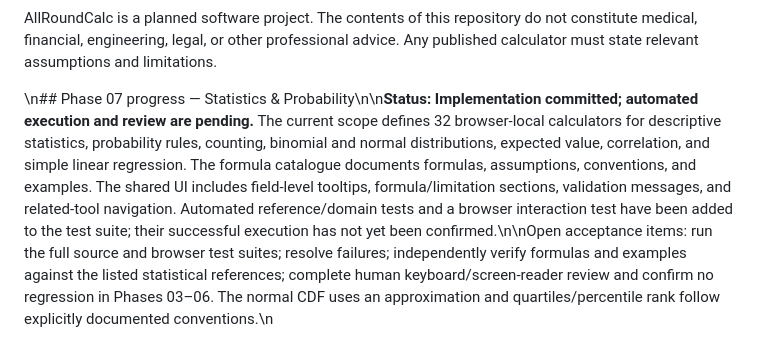
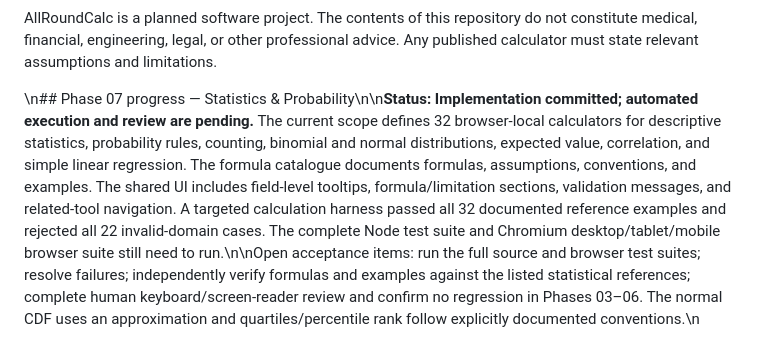
Before and after one commit to clerfit/AllRoundCalc, a Markdown page: README.md, the part around the change. GitHub-like rendering.

Commit message:
Record targeted Phase 7 calculation verification results

```diff
--- a/README.md
+++ b/README.md
@@ -174,4 +174,4 @@ Browser review links:
 
 AllRoundCalc is a planned software project. The contents of this repository do not constitute medical, financial, engineering, legal, or other professional advice. Any published calculator must state relevant assumptions and limitations.
 
-\n## Phase 07 progress — Statistics & Probability\n\n**Status: Implementation committed; automated execution and review are pending.** The current scope defines 32 browser-local calculators for descriptive statistics, probability rules, counting, binomial and normal distributions, expected value, correlation, and simple linear regression. The formula catalogue documents formulas, assumptions, conventions, and examples. The shared UI includes field-level tooltips, formula/limitation sections, validation messages, and related-tool navigation. Automated reference/domain tests and a browser interaction test have been added to the test suite; their successful execution has not yet been confirmed.\n\nOpen acceptance items: run the full source and browser test suites; resolve failures; independently verify formulas and examples against the listed statistical references; complete human keyboard/screen-reader review and confirm no regression in Phases 03–06. The normal CDF uses an approximation and quartiles/percentile rank follow explicitly documented conventions.\n
+\n## Phase 07 progress — Statistics & Probability\n\n**Status: Implementation committed; automated execution and review are pending.** The current scope defines 32 browser-local calculators for descriptive statistics, probability rules, counting, binomial and normal distributions, expected value, correlation, and simple linear regression. The formula catalogue documents formulas, assumptions, conventions, and examples. The shared UI includes field-level tooltips, formula/limitation sections, validation messages, and related-tool navigation. A targeted calculation harness passed all 32 documented reference examples and rejected all 22 invalid-domain cases. The complete Node test suite and Chromium desktop/tablet/mobile browser suite still need to run.\n\nOpen acceptance items: run the full source and browser test suites; resolve failures; independently verify formulas and examples against the listed statistical references; complete human keyboard/screen-reader review and confirm no regression in Phases 03–06. The normal CDF uses an approximation and quartiles/percentile rank follow explicitly documented conventions.\n
```
